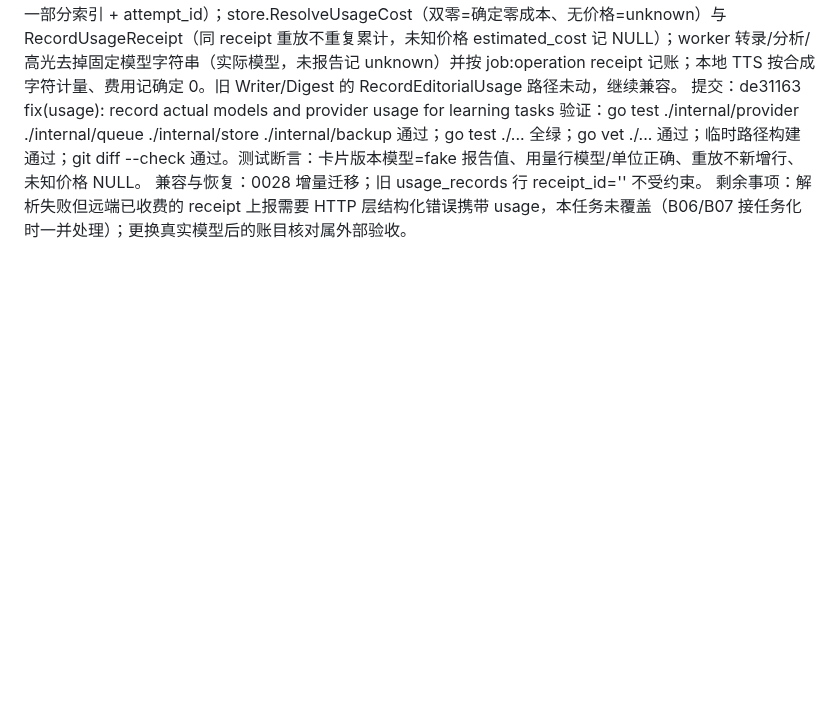
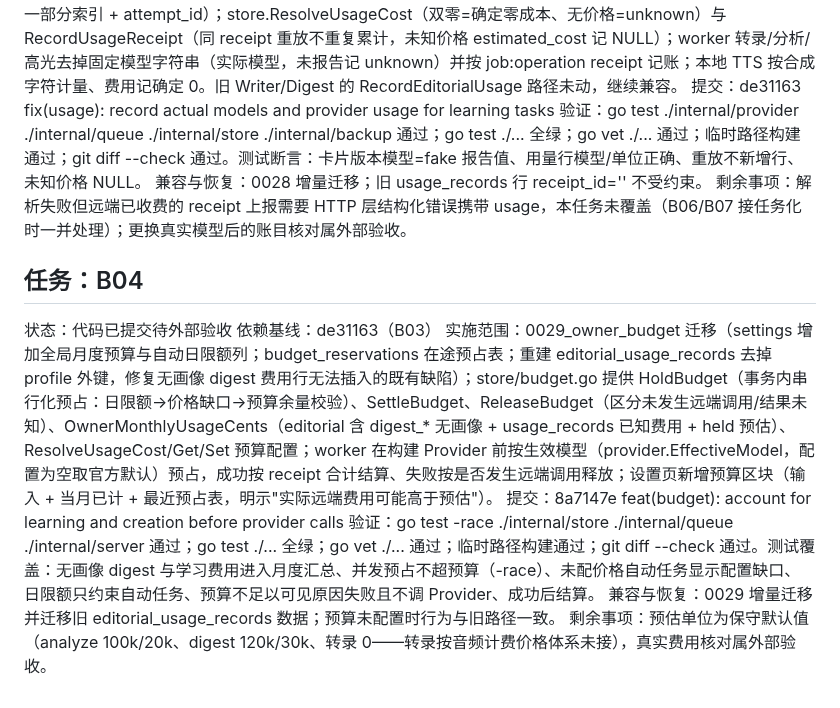
Before and after one commit to woyin/OrangeCast, a Markdown page: docs/implementation-log/2026-09-B-tasks.md, the part around the change. Rendered like a GitHub page; blank space fills up the shorter version.

Commit message:
docs(log): record B04 task execution

```diff
--- a/docs/implementation-log/2026-09-B-tasks.md
+++ b/docs/implementation-log/2026-09-B-tasks.md
@@ -17,3 +17,12 @@
 验证：go test ./internal/provider ./internal/queue ./internal/store ./internal/backup 通过；go test ./... 全绿；go vet ./... 通过；临时路径构建通过；git diff --check 通过。测试断言：卡片版本模型=fake 报告值、用量行模型/单位正确、重放不新增行、未知价格 NULL。
 兼容与恢复：0028 增量迁移；旧 usage_records 行 receipt_id='' 不受约束。
 剩余事项：解析失败但远端已收费的 receipt 上报需要 HTTP 层结构化错误携带 usage，本任务未覆盖（B06/B07 接任务化时一并处理）；更换真实模型后的账目核对属外部验收。
+
+## 任务：B04
+状态：代码已提交待外部验收
+依赖基线：de31163（B03）
+实施范围：0029_owner_budget 迁移（settings 增加全局月度预算与自动日限额列；budget_reservations 在途预占表；重建 editorial_usage_records 去掉 profile 外键，修复无画像 digest 费用行无法插入的既有缺陷）；store/budget.go 提供 HoldBudget（事务内串行化预占：日限额→价格缺口→预算余量校验）、SettleBudget、ReleaseBudget（区分未发生远端调用/结果未知）、OwnerMonthlyUsageCents（editorial 含 digest_* 无画像 + usage_records 已知费用 + held 预估）、ResolveUsageCost/Get/Set 预算配置；worker 在构建 Provider 前按生效模型（provider.EffectiveModel，配置为空取官方默认）预占，成功按 receipt 合计结算、失败按是否发生远端调用释放；设置页新增预算区块（输入 + 当月已计 + 最近预占表，明示"实际远端费用可能高于预估"）。
+提交：8a7147e feat(budget): account for learning and creation before provider calls
+验证：go test -race ./internal/store ./internal/queue ./internal/server 通过；go test ./... 全绿；go vet ./... 通过；临时路径构建通过；git diff --check 通过。测试覆盖：无画像 digest 与学习费用进入月度汇总、并发预占不超预算（-race）、未配价格自动任务显示配置缺口、日限额只约束自动任务、预算不足以可见原因失败且不调 Provider、成功后结算。
+兼容与恢复：0029 增量迁移并迁移旧 editorial_usage_records 数据；预算未配置时行为与旧路径一致。
+剩余事项：预估单位为保守默认值（analyze 100k/20k、digest 120k/30k、转录 0——转录按音频计费价格体系未接），真实费用核对属外部验收。
```
